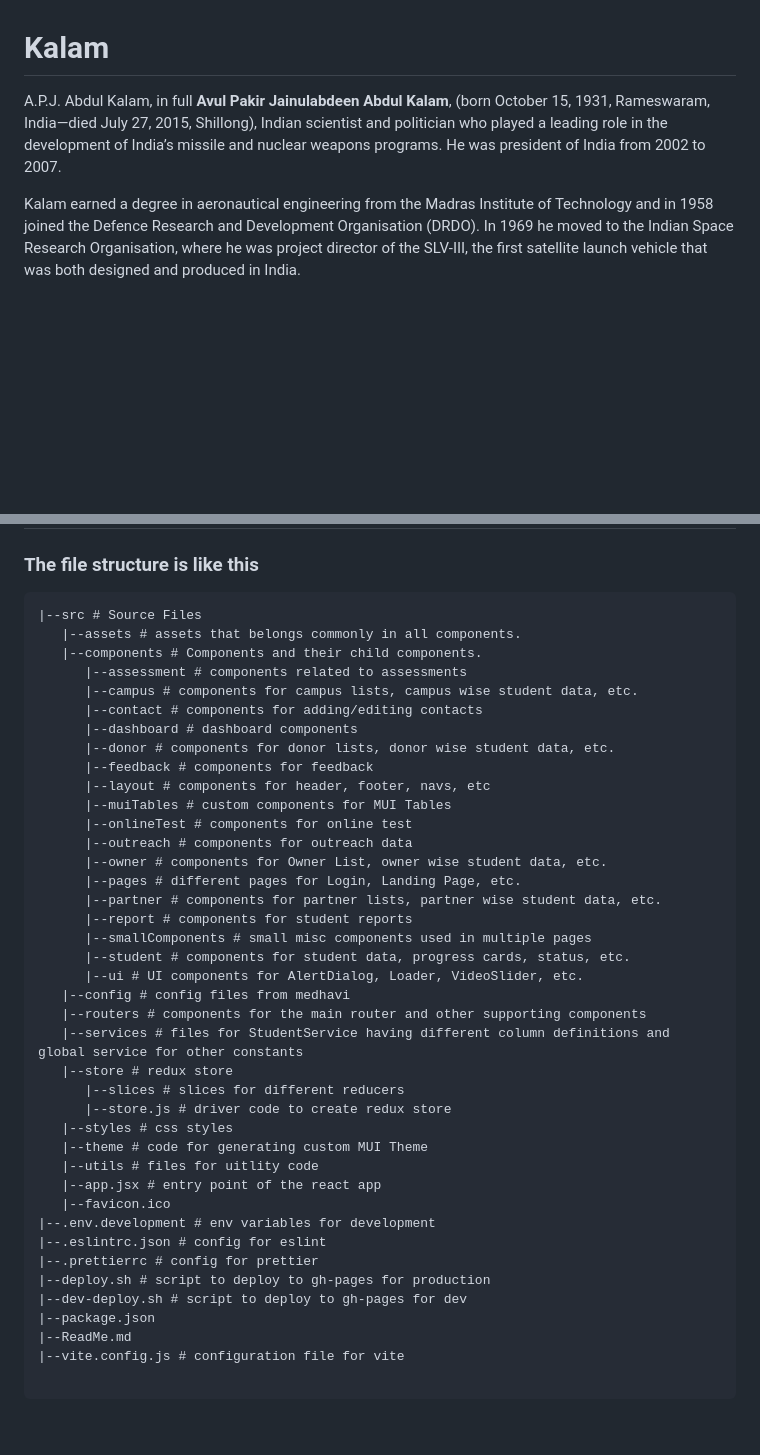
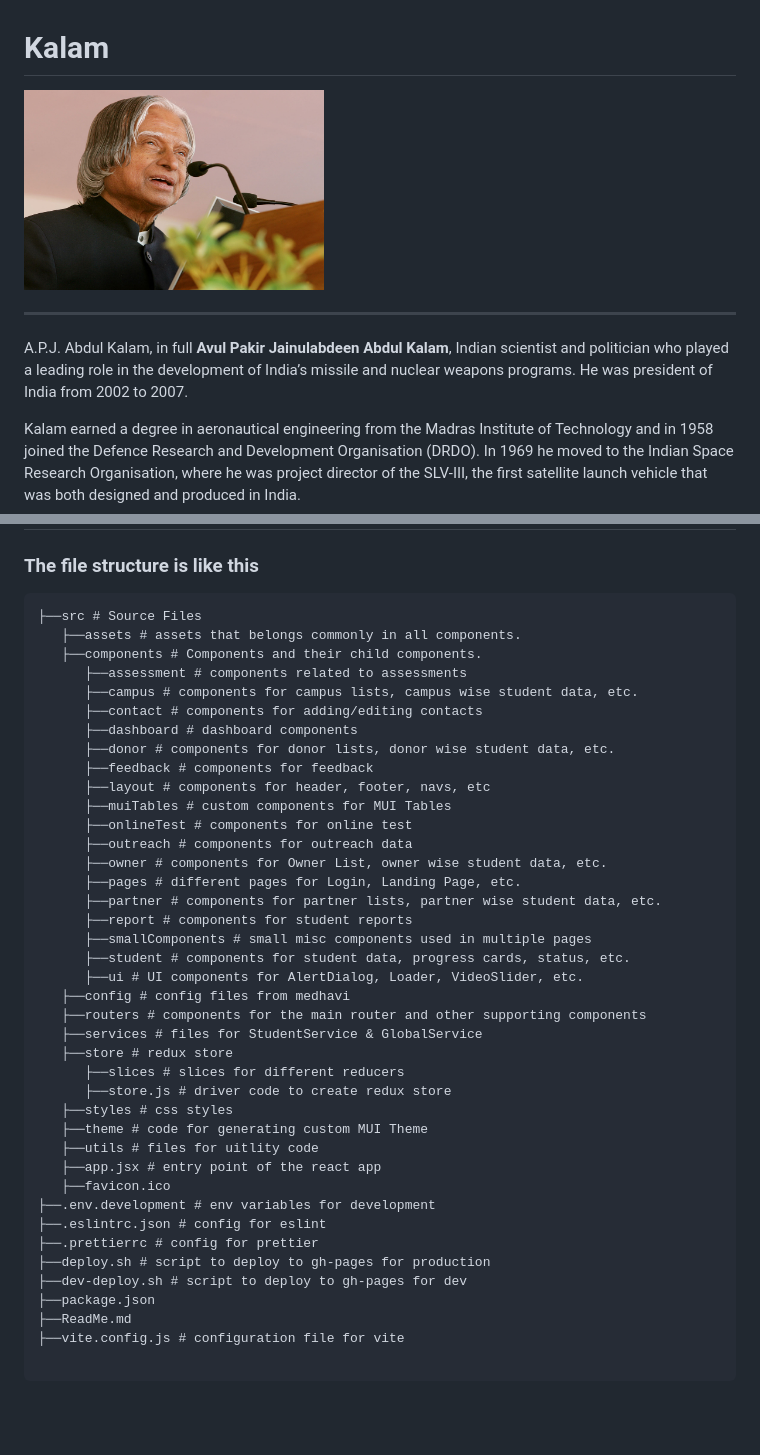
Before and after one commit to navgurukul/kalam, a Markdown page: ReadMe.md, 2 parts joined by grey strips. GitHub-like rendering; pictures changed too: src/assets/img/kalam.jpg (added); blank space fills up the shorter version.

Commit message:
Added Dr. Kalam's image

````diff
--- a/ReadMe.md
+++ b/ReadMe.md
@@ -1,6 +1,10 @@
 # Kalam
 
-A.P.J. Abdul Kalam, in full **Avul Pakir Jainulabdeen Abdul Kalam**, (born October 15, 1931, Rameswaram, India—died July 27, 2015, Shillong), Indian scientist and politician who played a leading role in the development of India’s missile and nuclear weapons programs. He was president of India from 2002 to 2007.
+<img src="src/assets/img/kalam.jpg" width="300" align='center'/>
+
+<hr>
+
+A.P.J. Abdul Kalam, in full **Avul Pakir Jainulabdeen Abdul Kalam**, Indian scientist and politician who played a leading role in the development of India’s missile and nuclear weapons programs. He was president of India from 2002 to 2007.
 
 Kalam earned a degree in aeronautical engineering from the Madras Institute of Technology and in 1958 joined the Defence Research and Development Organisation (DRDO). In 1969 he moved to the Indian Space Research Organisation, where he was project director of the SLV-III, the first satellite launch vehicle that was both designed and produced in India.
 
@@ -30,45 +35,45 @@ Kalam earned a degree in aeronautical engineering from the Madras Institute of T
 ### The file structure is like this
 
 ```no
-|--src # Source Files
-   |--assets # assets that belongs commonly in all components.
-   |--components # Components and their child components.
-      |--assessment # components related to assessments
-      |--campus # components for campus lists, campus wise student data, etc.
-      |--contact # components for adding/editing contacts
-      |--dashboard # dashboard components
-      |--donor # components for donor lists, donor wise student data, etc.
-      |--feedback # components for feedback
-      |--layout # components for header, footer, navs, etc
-      |--muiTables # custom components for MUI Tables
-      |--onlineTest # components for online test
-      |--outreach # components for outreach data
-      |--owner # components for Owner List, owner wise student data, etc.
-      |--pages # different pages for Login, Landing Page, etc.
-      |--partner # components for partner lists, partner wise student data, etc.
-      |--report # components for student reports
-      |--smallComponents # small misc components used in multiple pages
-      |--student # components for student data, progress cards, status, etc.
-      |--ui # UI components for AlertDialog, Loader, VideoSlider, etc.
-   |--config # config files from medhavi
-   |--routers # components for the main router and other supporting components
-   |--services # files for StudentService having different column definitions and global service for other constants
-   |--store # redux store
-      |--slices # slices for different reducers
-      |--store.js # driver code to create redux store
-   |--styles # css styles
-   |--theme # code for generating custom MUI Theme
-   |--utils # files for uitlity code
-   |--app.jsx # entry point of the react app
-   |--favicon.ico
-|--.env.development # env variables for development
-|--.eslintrc.json # config for eslint
-|--.prettierrc # config for prettier
-|--deploy.sh # script to deploy to gh-pages for production
-|--dev-deploy.sh # script to deploy to gh-pages for dev
-|--package.json
-|--ReadMe.md
-|--vite.config.js # configuration file for vite
+├──src # Source Files
+   ├──assets # assets that belongs commonly in all components.
+   ├──components # Components and their child components.
+      ├──assessment # components related to assessments
+      ├──campus # components for campus lists, campus wise student data, etc.
+      ├──contact # components for adding/editing contacts
+      ├──dashboard # dashboard components
+      ├──donor # components for donor lists, donor wise student data, etc.
+      ├──feedback # components for feedback
+      ├──layout # components for header, footer, navs, etc
+      ├──muiTables # custom components for MUI Tables
+      ├──onlineTest # components for online test
+      ├──outreach # components for outreach data
+      ├──owner # components for Owner List, owner wise student data, etc.
+      ├──pages # different pages for Login, Landing Page, etc.
+      ├──partner # components for partner lists, partner wise student data, etc.
+      ├──report # components for student reports
+      ├──smallComponents # small misc components used in multiple pages
+      ├──student # components for student data, progress cards, status, etc.
+      ├──ui # UI components for AlertDialog, Loader, VideoSlider, etc.
+   ├──config # config files from medhavi
+   ├──routers # components for the main router and other supporting components
+   ├──services # files for StudentService & GlobalService
+   ├──store # redux store
+      ├──slices # slices for different reducers
+      ├──store.js # driver code to create redux store
+   ├──styles # css styles
+   ├──theme # code for generating custom MUI Theme
+   ├──utils # files for uitlity code
+   ├──app.jsx # entry point of the react app
+   ├──favicon.ico
+├──.env.development # env variables for development
+├──.eslintrc.json # config for eslint
+├──.prettierrc # config for prettier
+├──deploy.sh # script to deploy to gh-pages for production
+├──dev-deploy.sh # script to deploy to gh-pages for dev
+├──package.json
+├──ReadMe.md
+├──vite.config.js # configuration file for vite
 
 ```
 
````
Also changed, not shown: other parts of ReadMe.md (+3 -2 lines).
